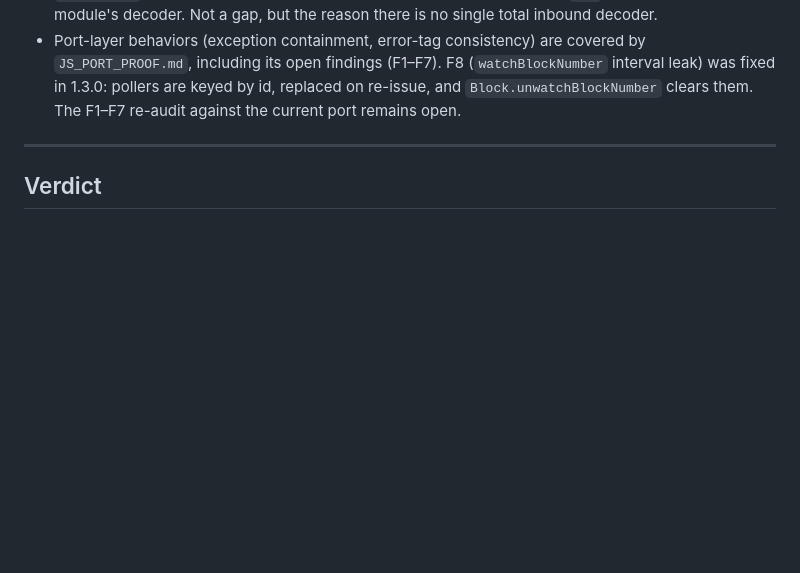
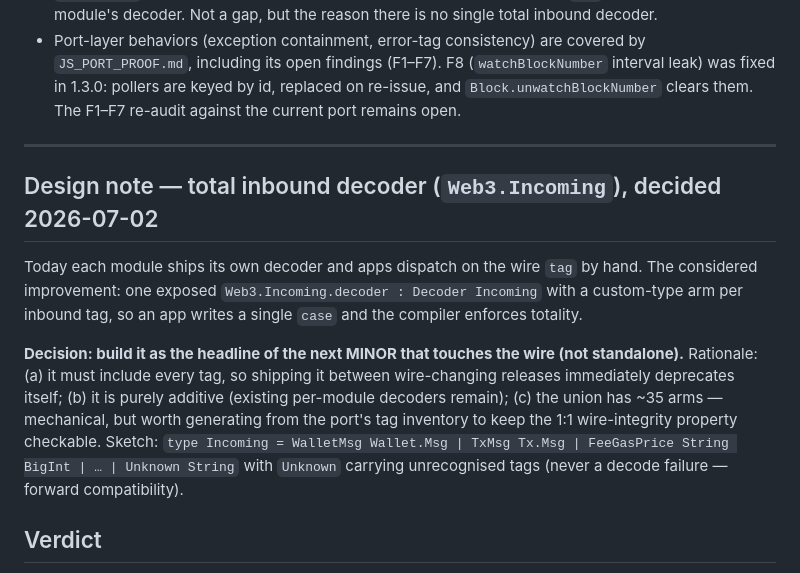
Before and after one commit to IntrepidShape/elm-web3, a Markdown page: proofs/EVM_API_COVERAGE.md, the part around the change. Drawn GitHub-style; blank space fills up the shorter version.

```diff
--- a/proofs/EVM_API_COVERAGE.md
+++ b/proofs/EVM_API_COVERAGE.md
@@ -108,6 +108,23 @@ Legend: ✅ covered · 🟡 partial/via-port-only · ❌ not covered (with verdi
 
 ---
 
+## Design note — total inbound decoder (`Web3.Incoming`), decided 2026-07-02
+
+Today each module ships its own decoder and apps dispatch on the wire `tag`
+by hand. The considered improvement: one exposed
+`Web3.Incoming.decoder : Decoder Incoming` with a custom-type arm per inbound
+tag, so an app writes a single `case` and the compiler enforces totality.
+
+**Decision: build it as the headline of the next MINOR that touches the wire
+(not standalone).** Rationale: (a) it must include every tag, so shipping it
+between wire-changing releases immediately deprecates itself; (b) it is
+purely additive (existing per-module decoders remain); (c) the union has ~35
+arms — mechanical, but worth generating from the port's tag inventory to keep
+the 1:1 wire-integrity property checkable. Sketch:
+`type Incoming = WalletMsg Wallet.Msg | TxMsg Tx.Msg | FeeGasPrice String BigInt | … | Unknown String`
+with `Unknown` carrying unrecognised tags (never a decode failure — forward
+compatibility).
+
 ## Verdict
 
 The library covers the **entire dapp-relevant EVM surface**: EIP-1193 +
```
Also changed, not shown: proofs/COVERAGE.md (+9 -1 lines).
